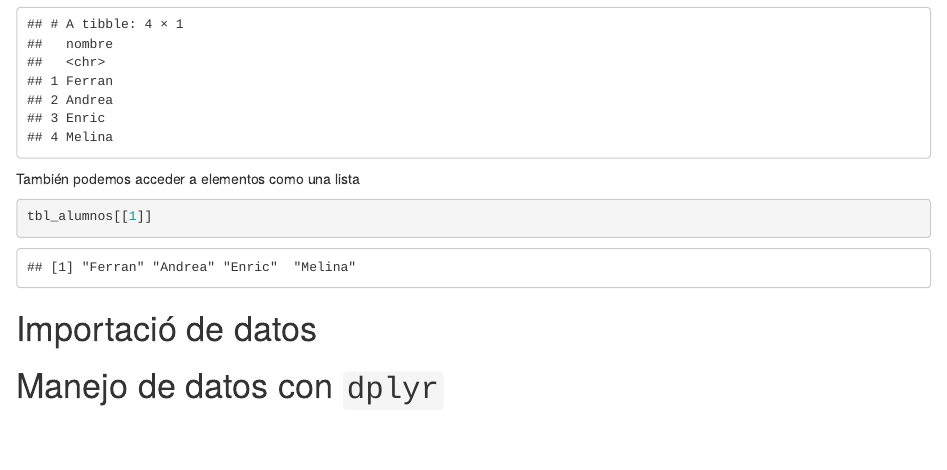
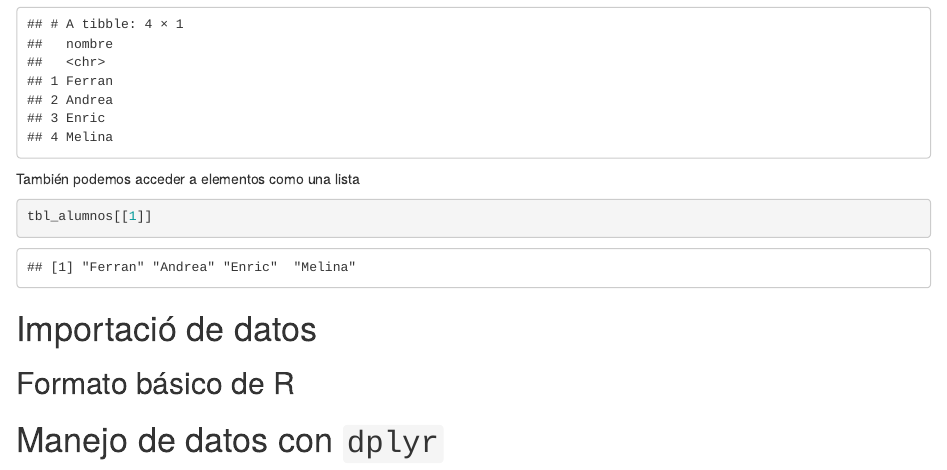
Before and after one commit to mcomas/bdemd-2021, an R Markdown document (session02.Rmd): the page in a window 1100 px wide, from 4960 px down. Rendered offline with R 4.5, knitr and Pandoc, with nearby package versions.

Commit message:
más explicación

```diff
--- a/session02.Rmd
+++ b/session02.Rmd
@@ -162,4 +162,6 @@
 
 # Importació de datos
 
+## Formato básico de R
+
 # Manejo de datos con `dplyr`
```
